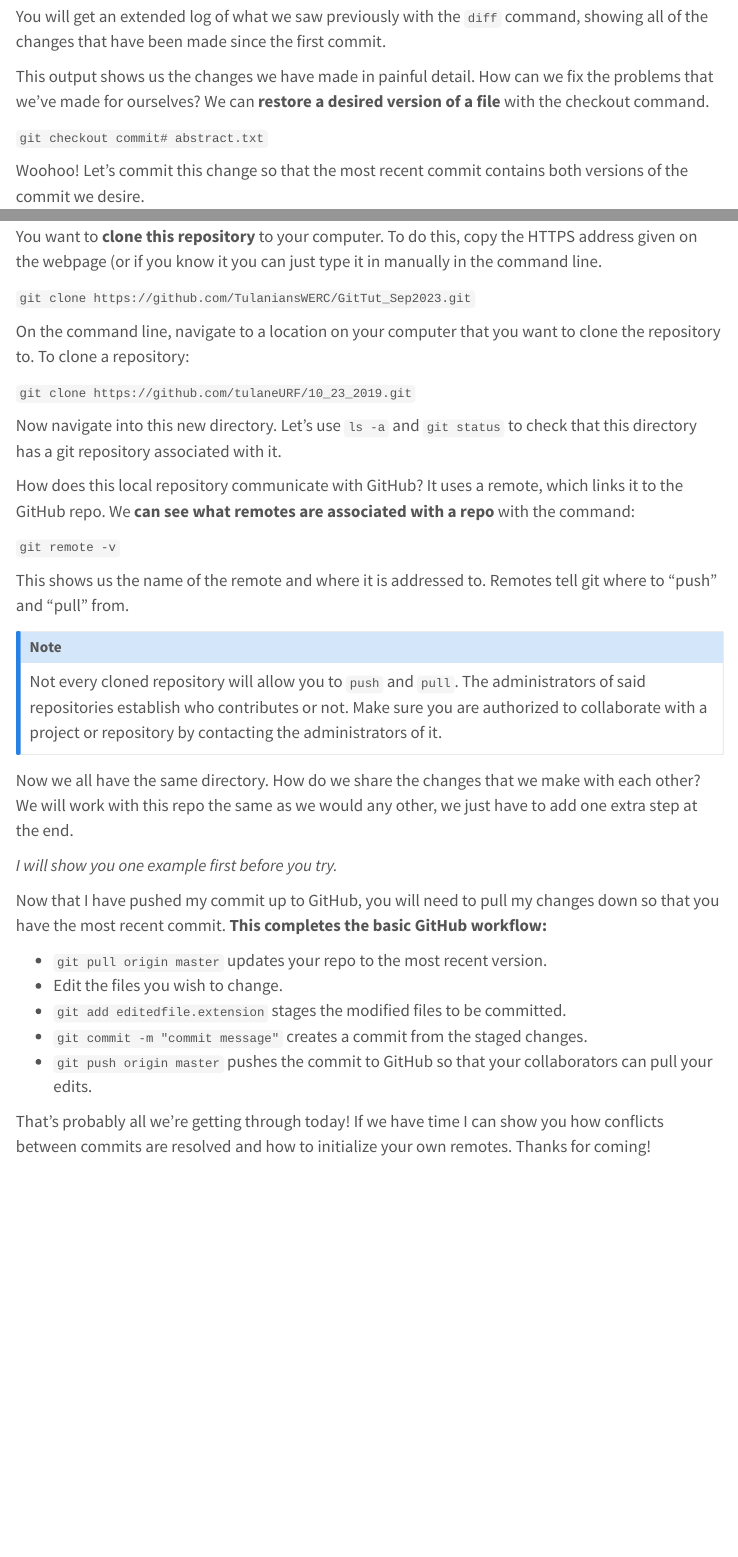
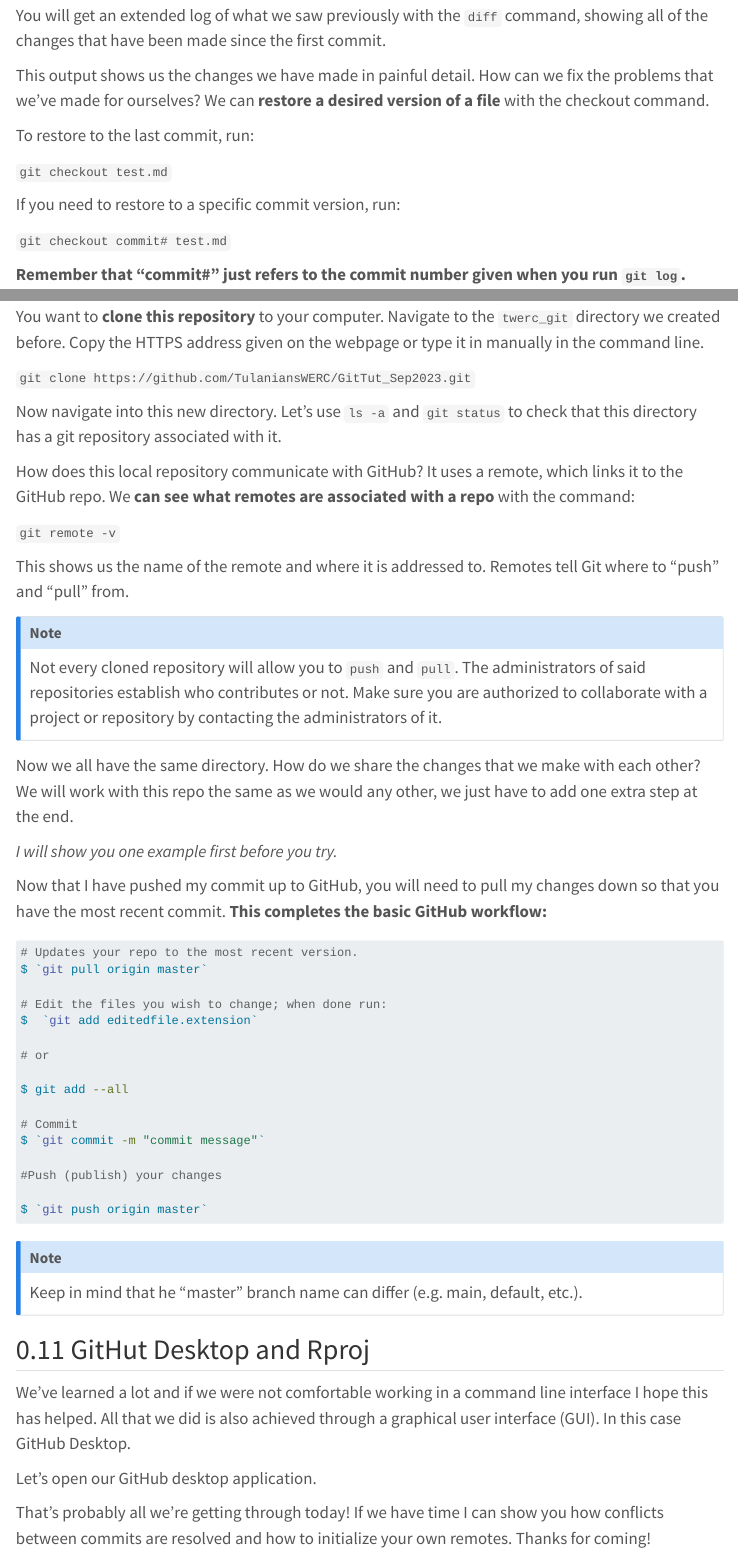
Before and after one commit to bolivaraponte/TWERC_GitTut, a Quarto document (GitTut.Qmd): the page in a window 1100 px wide, from 7650 px down before the commit and from 8160 px down after it, so that both start at the same text, and a second part further down, joined at a grey line. Rendered offline with R 4.5, knitr and Pandoc in place of Quarto, with nearby package versions; a font, style sheet, LaTeX package, included part or bibliography that could not be used is replaced or left out; menus at the side of the page are left out.

Commit message:
Finished upt to GitHub sections.

````diff
--- a/GitTut.Qmd
+++ b/GitTut.Qmd
@@ -376,0 +379,5 @@ options: 1) ammend our commit, 2) "unstage" our file
+`git add forgottenfile.txt`
+
+`git add fixedcode.R`
+
+`git commit --amend`
@@ -377,3 +393,7 @@ options: 1) ammend our commit, 2) "unstage" our file
+Run command:
+
+`git restore --staged <file>`
+
 
 ## Comparing commits and returning to old commits
 
@@ -392,7 +412,15 @@ This output shows us the changes we have made in painful detail. How can
 we fix the problems that we've made for ourselves? We can **restore a
 desired version of a file** with the checkout command.
 
-`git checkout commit# abstract.txt`
+To restore to the last commit, run:
+
+`git checkout test.md`
+
+If you need to restore to a specific commit version, run:
+
+`git checkout commit# test.md`
+
+**Remember that "commit#" just refers to the commit number given when you run `git log`.**
 
 Woohoo! Let's commit this change so that the most recent commit contains
 both versions of the commit we desire.
@@ -428,13 +454,11 @@ here](https://lh3.googleusercontent.com/eXrquvG8G1CfAdKp7DQMFzu-x_qs-PN3H3WvdW6q
-You want to **clone this repository** to your computer. To do this, copy
-the HTTPS address given on the webpage (or if you know it you can just
+
+![TWERC Repo](images/twercrepo.PNG)
+
+You want to **clone this repository** to your computer. Navigate to the `twerc_git` directory we created before. Copy
+the HTTPS address given on the webpage or
 type it in manually in the command line.
 
 `git clone https://github.com/TulaniansWERC/GitTut_Sep2023.git`
-
-On the command line, navigate to a location on your computer that you
-want to clone the repository to. To clone a repository:
-
-`git clone https://github.com/tulaneURF/10_23_2019.git`
 
 Now navigate into this new directory. Let's use `ls -a` and `git status`
 to check that this directory has a git repository associated with it.
@@ -465,15 +489,38 @@ Now that I have pushed my commit up to GitHub, you will need to pull my
 changes down so that you have the most recent commit. **This completes
 the basic GitHub workflow:**
 
--   `git pull origin master` updates your repo to the most recent
-    version.
--   Edit the files you wish to change.
--   `git add editedfile.extension` stages the modified files to be
-    committed.
--   `git commit -m "commit message"` creates a commit from the staged
-    changes.
--   `git push origin master` pushes the commit to GitHub so that your
-    collaborators can pull your edits.
+```{bash, eval = FALSE}
+# Updates your repo to the most recent version.
+$ `git pull origin master`
+
+# Edit the files you wish to change; when done run:
+$  `git add editedfile.extension`
+
+# or
+
+$ git add --all
+
+# Commit
+$ `git commit -m "commit message"`
+
+#Push (publish) your changes
+
+$ `git push origin master`
+```
+
+::: callout-note
+<font size="4">Keep in mind that he "master" branch name can differ (e.g. main, default, etc.).
+:::
+
+
+## GitHut Desktop and Rproj
+
+We've learned a lot and if we were not comfortable working in a command line interface I hope this has helped. All that we did is also achieved through a graphical user interface (GUI). In this case GitHub Desktop.
+
+Let's open our GitHub desktop application.
+
+
+
 
 That's probably all we're getting through today! If we have time I can
 show you how conflicts between commits are resolved and how to
````
Also changed, not shown: GitTut.html, GitTut.md, GitTut.Qmd (53 more changed lines).
